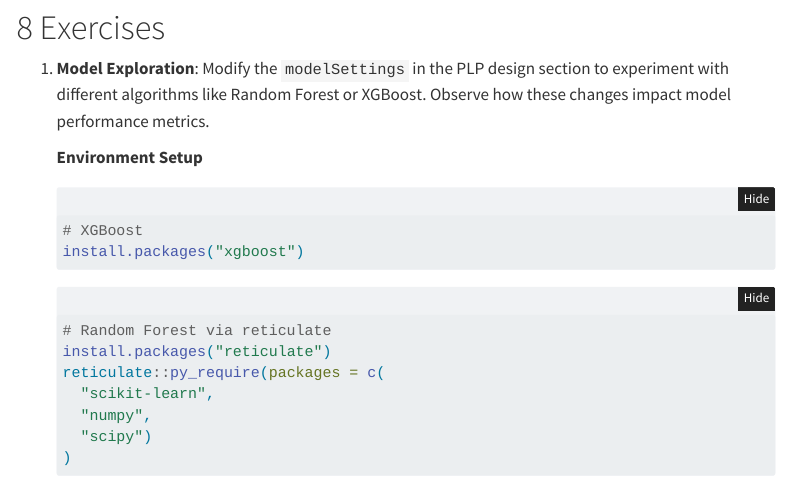
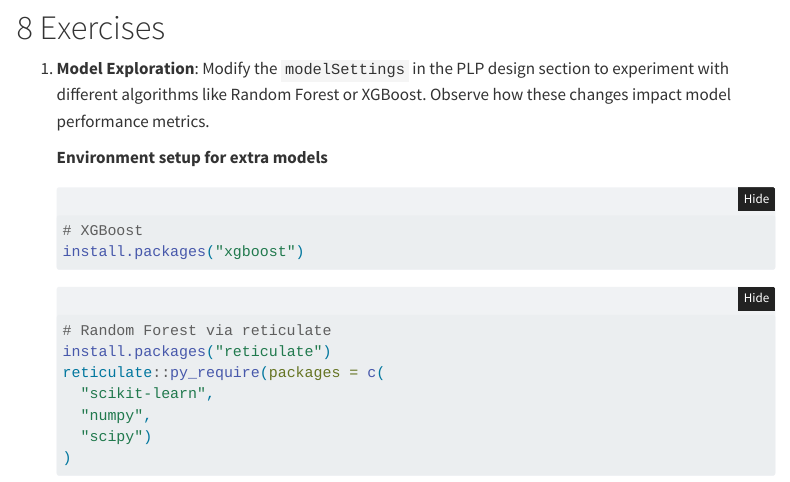
Before and after one commit to OHDSI/Tutorial-PLP, a Quarto document (exampleCode/networkStudy.qmd): the page in a window 1100 px wide, from 7870 px down. Rendered offline with R 4.5, knitr and Pandoc in place of Quarto, with nearby package versions; some code elsewhere in the file could not run offline; menus at the side of the page are left out; long lines of code are wrapped.

Commit message:
fix margin title

````diff
--- a/exampleCode/networkStudy.qmd
+++ b/exampleCode/networkStudy.qmd
@@ -265,7 +265,7 @@ PatientLevelPrediction::viewMultiplePlp(analysisLocation)
 1. **Model Exploration**: Modify the `modelSettings` in the PLP design section to experiment with different algorithms like Random Forest or XGBoost. Observe how these changes impact model performance metrics.
 
    ::: {.column-margin}
-   **Environment Setup**
+   **Environment setup for extra models**
    ```r
    # XGBoost
    install.packages("xgboost")
````
